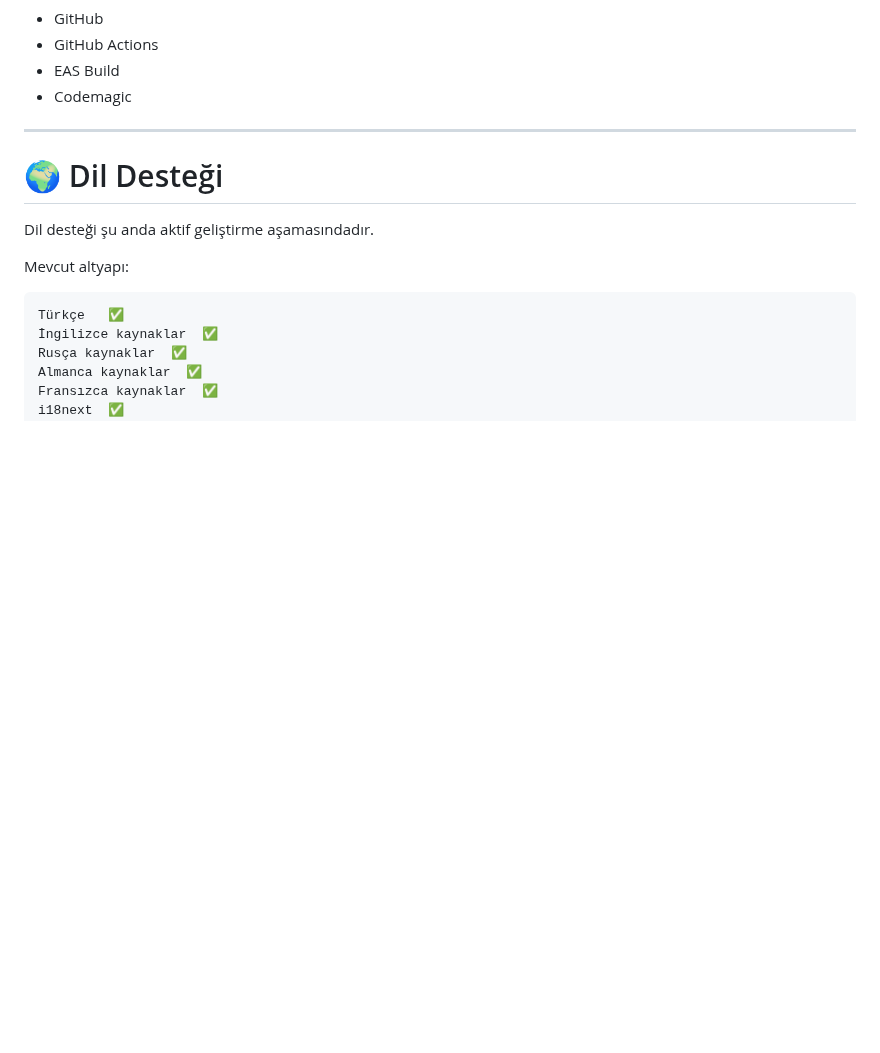
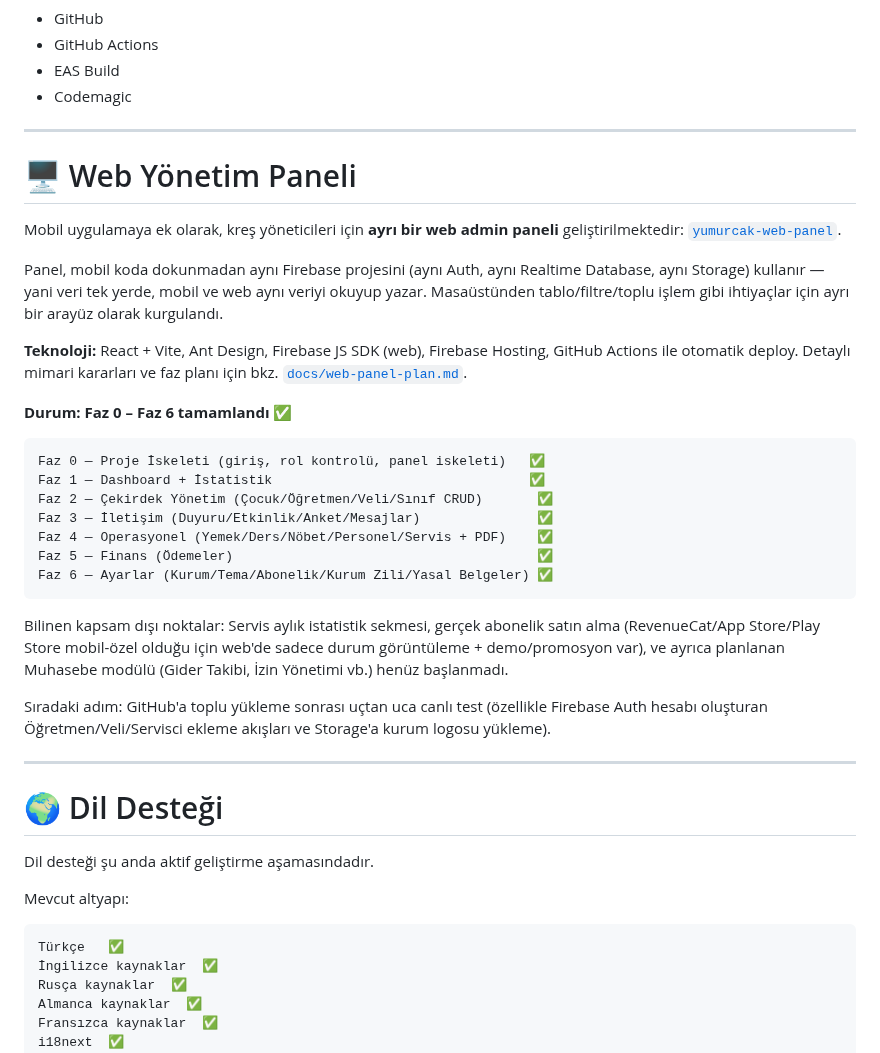
Before and after one commit to furukcell/Yumurcak-app, a Markdown page: README.md, the part around the change. Drawn GitHub-style; blank space fills up the shorter version.

````diff
--- a/README.md
+++ b/README.md
@@ -644,6 +644,44 @@ React Native / Expo
 
 ---
 
+# 🖥️ Web Yönetim Paneli
+
+Mobil uygulamaya ek olarak, kreş yöneticileri için **ayrı bir web admin
+paneli** geliştirilmektedir: [`yumurcak-web-panel`](https://github.com/furukcell/yumurcak-web-panel).
+
+Panel, mobil koda dokunmadan aynı Firebase projesini (aynı Auth, aynı
+Realtime Database, aynı Storage) kullanır — yani veri tek yerde, mobil
+ve web aynı veriyi okuyup yazar. Masaüstünden tablo/filtre/toplu işlem
+gibi ihtiyaçlar için ayrı bir arayüz olarak kurgulandı.
+
+**Teknoloji:** React + Vite, Ant Design, Firebase JS SDK (web), Firebase
+Hosting, GitHub Actions ile otomatik deploy. Detaylı mimari kararları
+ve faz planı için bkz. [`docs/web-panel-plan.md`](docs/web-panel-plan.md).
+
+**Durum: Faz 0 – Faz 6 tamamlandı** ✅
+
+```txt
+Faz 0 — Proje İskeleti (giriş, rol kontrolü, panel iskeleti)   ✅
+Faz 1 — Dashboard + İstatistik                                 ✅
+Faz 2 — Çekirdek Yönetim (Çocuk/Öğretmen/Veli/Sınıf CRUD)       ✅
+Faz 3 — İletişim (Duyuru/Etkinlik/Anket/Mesajlar)               ✅
+Faz 4 — Operasyonel (Yemek/Ders/Nöbet/Personel/Servis + PDF)    ✅
+Faz 5 — Finans (Ödemeler)                                       ✅
+Faz 6 — Ayarlar (Kurum/Tema/Abonelik/Kurum Zili/Yasal Belgeler) ✅
+```
+
+Bilinen kapsam dışı noktalar: Servis aylık istatistik sekmesi, gerçek
+abonelik satın alma (RevenueCat/App Store/Play Store mobil-özel
+olduğu için web'de sadece durum görüntüleme + demo/promosyon var),
+ve ayrıca planlanan Muhasebe modülü (Gider Takibi, İzin Yönetimi vb.)
+henüz başlanmadı.
+
+Sıradaki adım: GitHub'a toplu yükleme sonrası uçtan uca canlı test
+(özellikle Firebase Auth hesabı oluşturan Öğretmen/Veli/Servisci
+ekleme akışları ve Storage'a kurum logosu yükleme).
+
+---
+
 # 🌍 Dil Desteği
 
 Dil desteği şu anda aktif geliştirme aşamasındadır.
````
